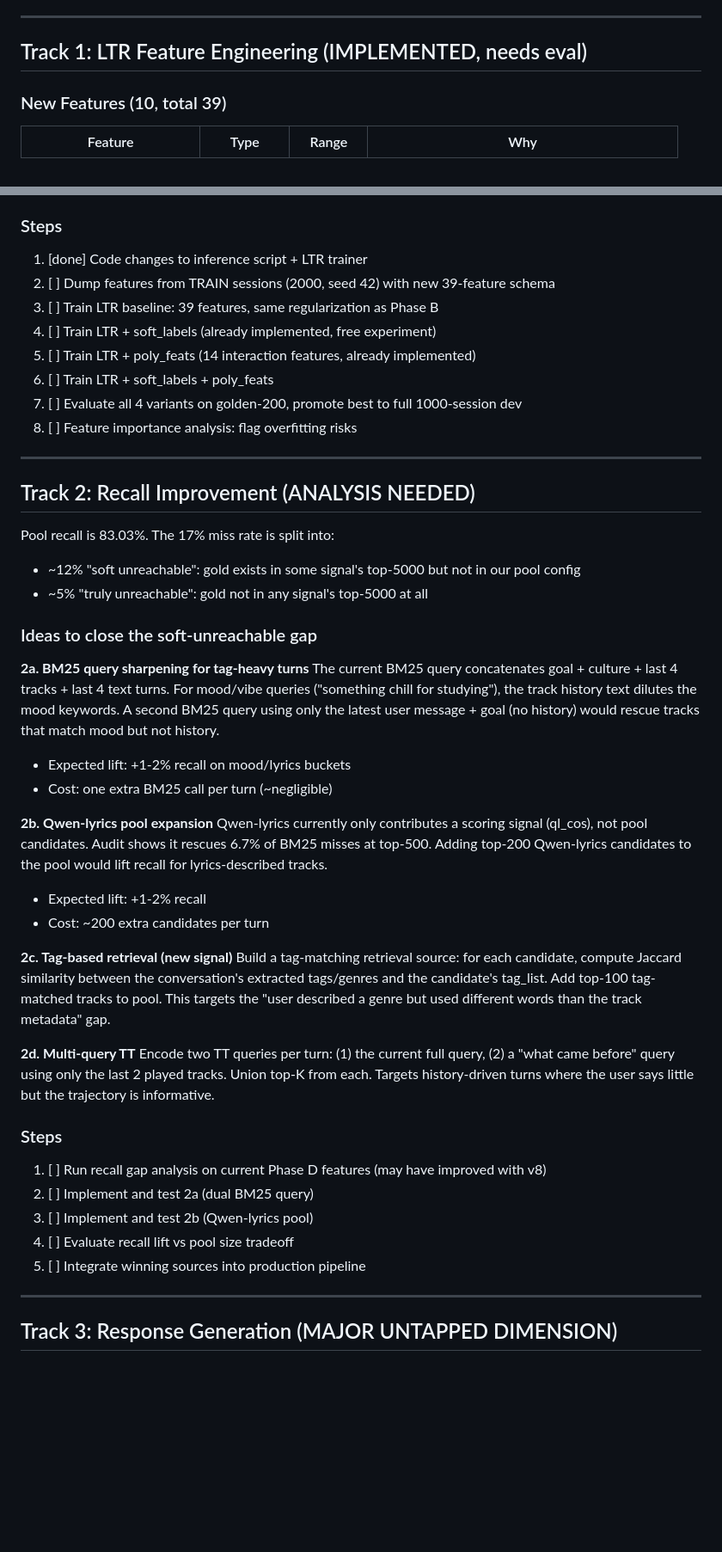
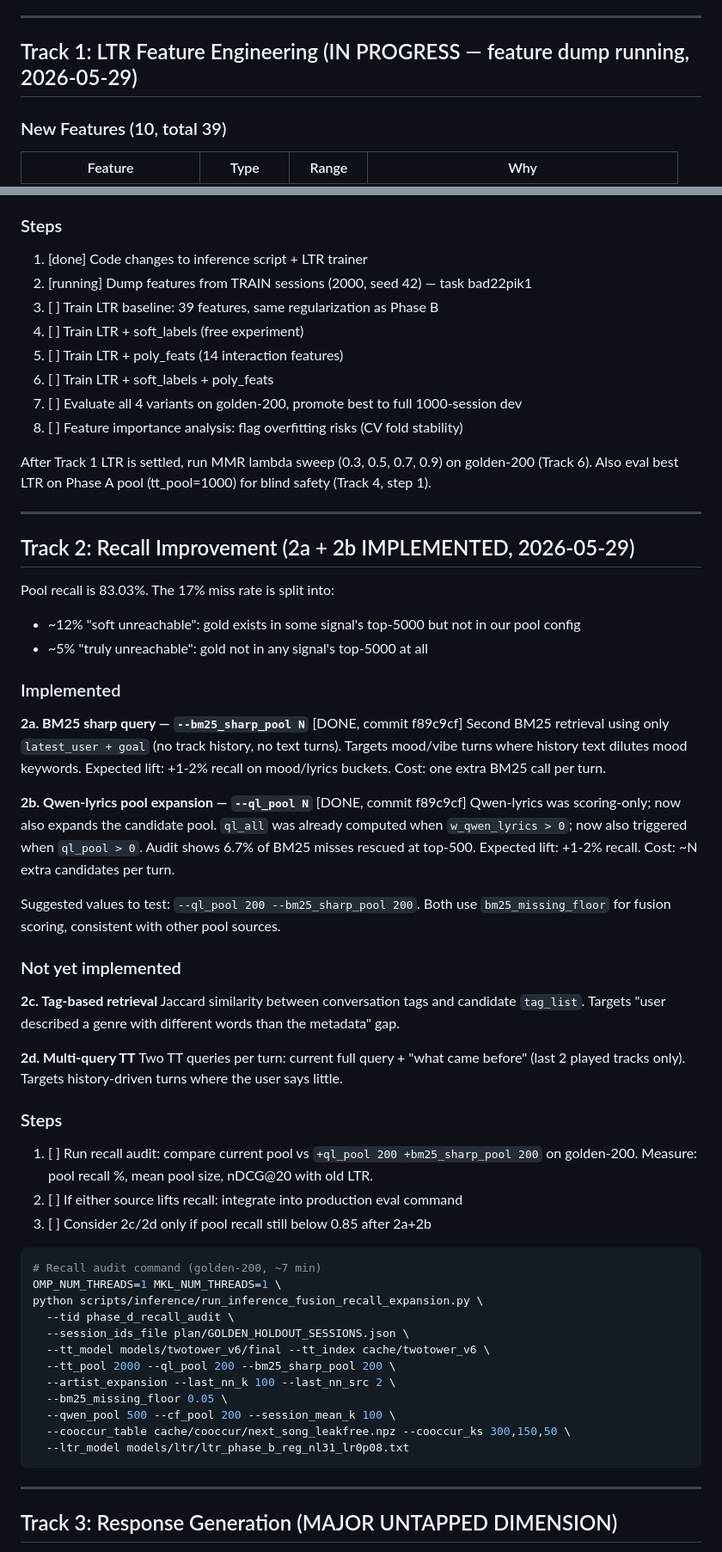
Before and after one commit to SuryaaSeran/recsys-music-26, a Markdown page: plan/08_feature_engineering_v2.md, 2 parts joined by grey strips. Shown at 86% size. Drawn GitHub-style; blank space fills up the shorter version.

Commit message:
plan: update Track 1/2/5 status in Phase D plan (2026-05-29)
Track 1: mark feature dump as running (task bad22pik1), add auto-chain note
Track 2: mark 2a+2b as implemented (commit f89c9cf), add recall audit command,
  clarify 2c/2d are only needed if pool recall still below 0.85 after 2a+2b
Track 5: update TT v8 status (step 2165/2326, ~30 min from completion,
  eval loss 0.626), add full v8 feature dump command including --ql_pool and
  --bm25_sharp_pool so the combined run picks up all Area 2 improvements

Co-Authored-By: Claude Sonnet 4.6 <noreply@anthropic.com>

````diff
--- a/plan/08_feature_engineering_v2.md
+++ b/plan/08_feature_engineering_v2.md
@@ -27,7 +27,7 @@ training improvements, and response generation. Deadline: June 30, 2026.
 
 ---
 
-## Track 1: LTR Feature Engineering (IMPLEMENTED, needs eval)
+## Track 1: LTR Feature Engineering (IN PROGRESS — feature dump running, 2026-05-29)
 
 ### New Features (10, total 39)
 
@@ -53,57 +53,73 @@ training improvements, and response generation. Deadline: June 30, 2026.
 ### Steps
 
 1. [done] Code changes to inference script + LTR trainer
-2. [ ] Dump features from TRAIN sessions (2000, seed 42) with new 39-feature schema
+2. [running] Dump features from TRAIN sessions (2000, seed 42) — task bad22pik1
 3. [ ] Train LTR baseline: 39 features, same regularization as Phase B
-4. [ ] Train LTR + soft_labels (already implemented, free experiment)
-5. [ ] Train LTR + poly_feats (14 interaction features, already implemented)
+4. [ ] Train LTR + soft_labels (free experiment)
+5. [ ] Train LTR + poly_feats (14 interaction features)
 6. [ ] Train LTR + soft_labels + poly_feats
 7. [ ] Evaluate all 4 variants on golden-200, promote best to full 1000-session dev
-8. [ ] Feature importance analysis: flag overfitting risks
+8. [ ] Feature importance analysis: flag overfitting risks (CV fold stability)
+
+After Track 1 LTR is settled, run MMR lambda sweep (0.3, 0.5, 0.7, 0.9) on
+golden-200 (Track 6). Also eval best LTR on Phase A pool (tt_pool=1000) for
+blind safety (Track 4, step 1).
 
 ---
 
-## Track 2: Recall Improvement (ANALYSIS NEEDED)
+## Track 2: Recall Improvement (2a + 2b IMPLEMENTED, 2026-05-29)
 
 Pool recall is 83.03%. The 17% miss rate is split into:
 - ~12% "soft unreachable": gold exists in some signal's top-5000 but not in our pool config
 - ~5% "truly unreachable": gold not in any signal's top-5000 at all
 
-### Ideas to close the soft-unreachable gap
+### Implemented
 
-**2a. BM25 query sharpening for tag-heavy turns**
-The current BM25 query concatenates goal + culture + last 4 tracks + last 4 text turns.
-For mood/vibe queries ("something chill for studying"), the track history text dilutes
-the mood keywords. A second BM25 query using only the latest user message + goal
-(no history) would rescue tracks that match mood but not history.
-- Expected lift: +1-2% recall on mood/lyrics buckets
-- Cost: one extra BM25 call per turn (~negligible)
+**2a. BM25 sharp query — `--bm25_sharp_pool N`** [DONE, commit f89c9cf]
+Second BM25 retrieval using only `latest_user + goal` (no track history, no text turns).
+Targets mood/vibe turns where history text dilutes mood keywords.
+Expected lift: +1-2% recall on mood/lyrics buckets. Cost: one extra BM25 call per turn.
 
-**2b. Qwen-lyrics pool expansion**
-Qwen-lyrics currently only contributes a scoring signal (ql_cos), not pool candidates.
-Audit shows it rescues 6.7% of BM25 misses at top-500. Adding top-200 Qwen-lyrics
-candidates to the pool would lift recall for lyrics-described tracks.
-- Expected lift: +1-2% recall
-- Cost: ~200 extra candidates per turn
+**2b. Qwen-lyrics pool expansion — `--ql_pool N`** [DONE, commit f89c9cf]
+Qwen-lyrics was scoring-only; now also expands the candidate pool. `ql_all` was already
+computed when `w_qwen_lyrics > 0`; now also triggered when `ql_pool > 0`. Audit shows
+6.7% of BM25 misses rescued at top-500.
+Expected lift: +1-2% recall. Cost: ~N extra candidates per turn.
 
-**2c. Tag-based retrieval (new signal)**
-Build a tag-matching retrieval source: for each candidate, compute Jaccard similarity
-between the conversation's extracted tags/genres and the candidate's tag_list. Add
-top-100 tag-matched tracks to pool. This targets the "user described a genre but
-used different words than the track metadata" gap.
+Suggested values to test: `--ql_pool 200 --bm25_sharp_pool 200`.
+Both use `bm25_missing_floor` for fusion scoring, consistent with other pool sources.
+
+### Not yet implemented
+
+**2c. Tag-based retrieval**
+Jaccard similarity between conversation tags and candidate `tag_list`. Targets "user
+described a genre with different words than the metadata" gap.
 
 **2d. Multi-query TT**
-Encode two TT queries per turn: (1) the current full query, (2) a "what came before"
-query using only the last 2 played tracks. Union top-K from each. Targets
-history-driven turns where the user says little but the trajectory is informative.
+Two TT queries per turn: current full query + "what came before" (last 2 played tracks
+only). Targets history-driven turns where the user says little.
 
 ### Steps
 
-1. [ ] Run recall gap analysis on current Phase D features (may have improved with v8)
-2. [ ] Implement and test 2a (dual BM25 query)
-3. [ ] Implement and test 2b (Qwen-lyrics pool)
-4. [ ] Evaluate recall lift vs pool size tradeoff
-5. [ ] Integrate winning sources into production pipeline
+1. [ ] Run recall audit: compare current pool vs `+ql_pool 200 +bm25_sharp_pool 200`
+       on golden-200. Measure: pool recall %, mean pool size, nDCG@20 with old LTR.
+2. [ ] If either source lifts recall: integrate into production eval command
+3. [ ] Consider 2c/2d only if pool recall still below 0.85 after 2a+2b
+
+```bash
+# Recall audit command (golden-200, ~7 min)
+OMP_NUM_THREADS=1 MKL_NUM_THREADS=1 \
+python scripts/inference/run_inference_fusion_recall_expansion.py \
+  --tid phase_d_recall_audit \
+  --session_ids_file plan/GOLDEN_HOLDOUT_SESSIONS.json \
+  --tt_model models/twotower_v6/final --tt_index cache/twotower_v6 \
+  --tt_pool 2000 --ql_pool 200 --bm25_sharp_pool 200 \
+  --artist_expansion --last_nn_k 100 --last_nn_src 2 \
+  --bm25_missing_floor 0.05 \
+  --qwen_pool 500 --cf_pool 200 --session_mean_k 100 \
+  --cooccur_table cache/cooccur/next_song_leakfree.npz --cooccur_ks 300,150,50 \
+  --ltr_model models/ltr/ltr_phase_b_reg_nl31_lr0p08.txt
+```
 
 ---
 
````
Also changed, not shown: other parts of plan/08_feature_engineering_v2.md (+34 -12 lines).
